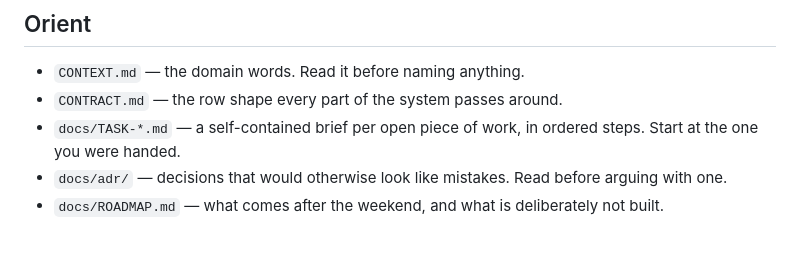
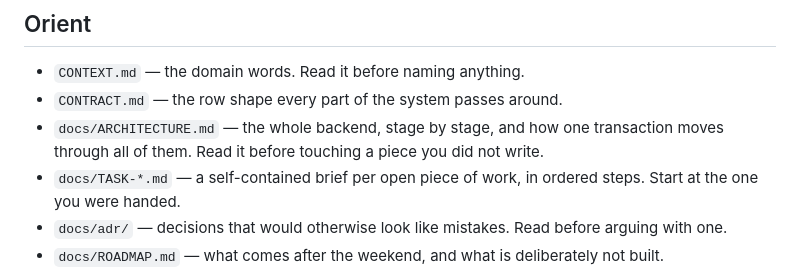
Before and after one commit to Talibdev27/ylookup-hackathon, a Markdown page: AGENTS.md, the part around the change. Rendered like a GitHub page; blank space fills up the shorter version.

```diff
--- a/AGENTS.md
+++ b/AGENTS.md
@@ -7,6 +7,8 @@ the matcher was unsure about. `README.md` covers what it is and how to run it.
 
 - `CONTEXT.md` — the domain words. Read it before naming anything.
 - `CONTRACT.md` — the row shape every part of the system passes around.
+- `docs/ARCHITECTURE.md` — the whole backend, stage by stage, and how one transaction
+  moves through all of them. Read it before touching a piece you did not write.
 - `docs/TASK-*.md` — a self-contained brief per open piece of work, in ordered steps.
   Start at the one you were handed.
 - `docs/adr/` — decisions that would otherwise look like mistakes. Read before arguing
```
Also changed, not shown: README.md (+5 -2 lines), docs/ARCHITECTURE.md (added, +300 -0 lines).
